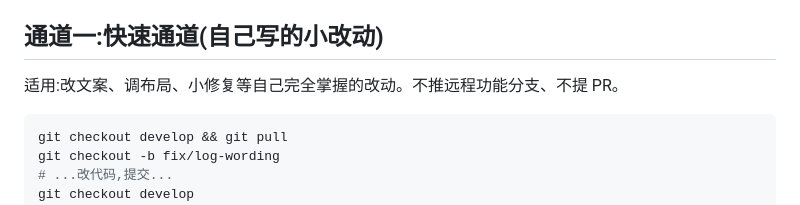
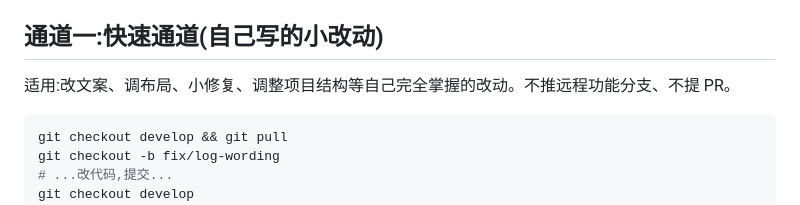
Before and after one commit to 1900401734/AutoWeldSystem, a Markdown page: docs/GIT_FLOW.md, the part around the change. GitHub-like rendering.

Commit message:
docs(repo): 补充快速通道适用范围

````diff
--- a/docs/GIT_FLOW.md
+++ b/docs/GIT_FLOW.md
@@ -17,7 +17,7 @@ develop ────●──●──●──●──●──●──●─
 
 ## 通道一:快速通道(自己写的小改动)
 
-适用:改文案、调布局、小修复等自己完全掌握的改动。不推远程功能分支、不提 PR。
+适用:改文案、调布局、小修复、调整项目结构等自己完全掌握的改动。不推远程功能分支、不提 PR。
 
 ```bash
 git checkout develop && git pull
````
